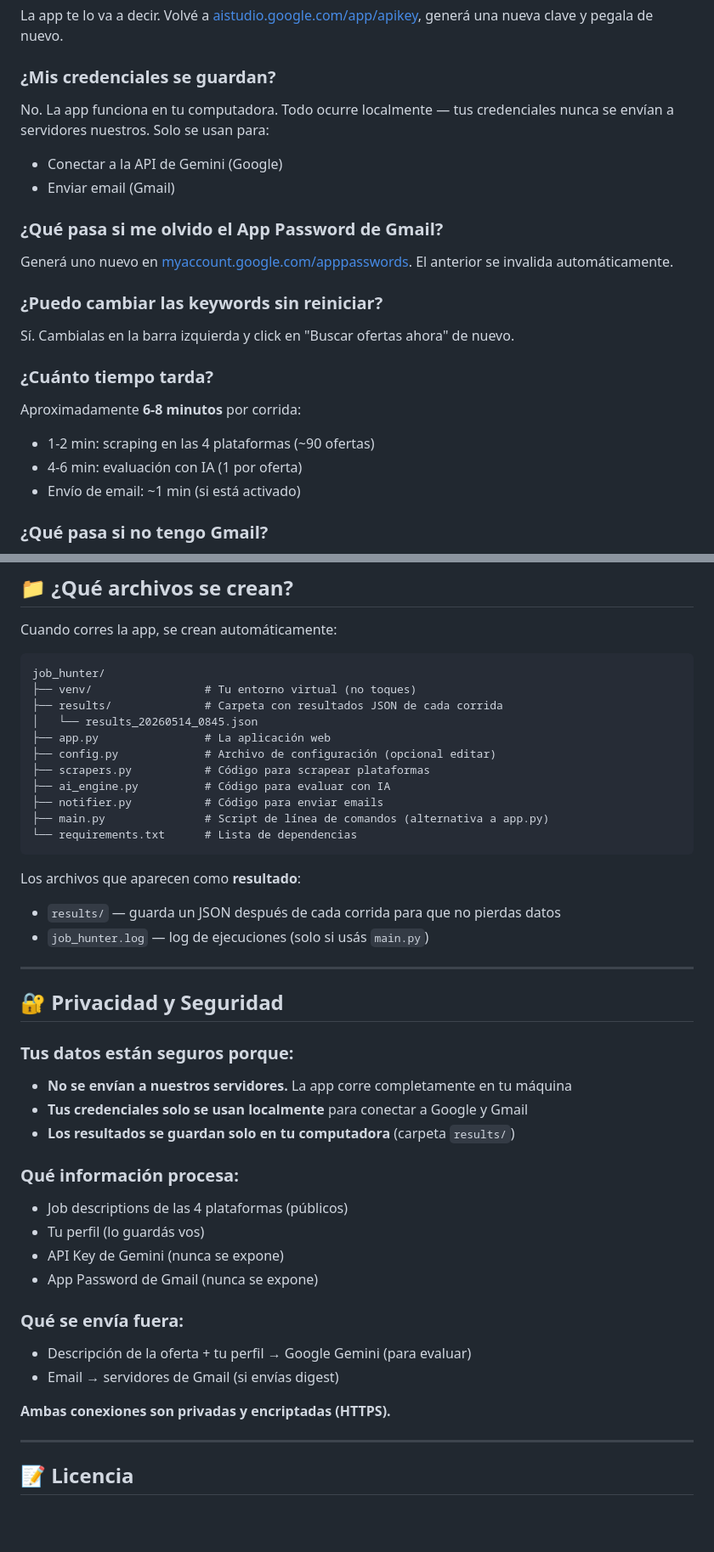
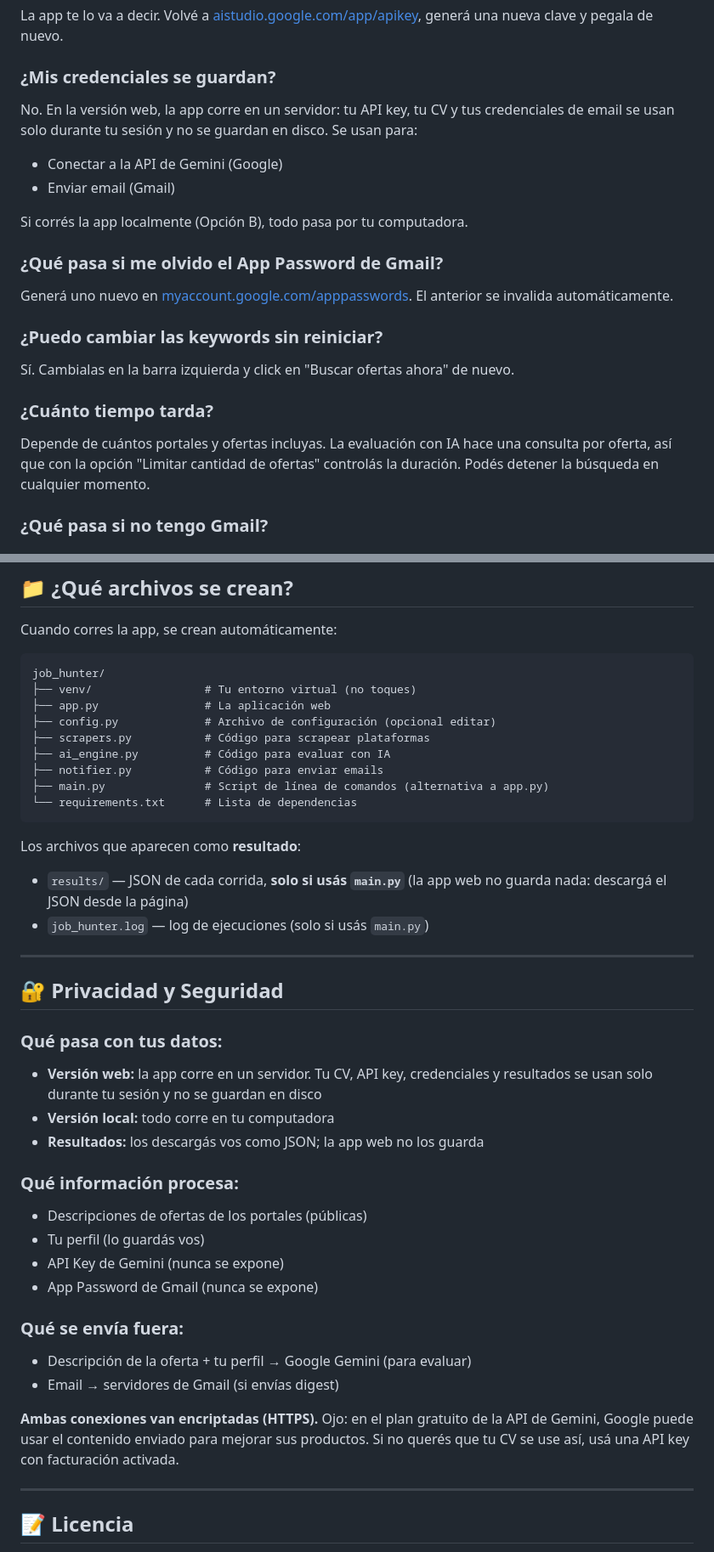
Before and after one commit to eliseovillaok/job-hunter, a Markdown page: README.md, 2 parts joined by grey strips. Shown at 85% size. Rendered like a GitHub page; blank space fills up the shorter version.

````diff
--- a/README.md
+++ b/README.md
@@ -319,9 +318,11 @@ Si querés runs ilimitados, podés activar billing en Google Cloud (< $0.01 USD
 La app te lo va a decir. Volvé a [aistudio.google.com/app/apikey](https://aistudio.google.com/app/apikey), generá una nueva clave y pegala de nuevo.
 
 ### **¿Mis credenciales se guardan?**
-No. La app funciona en tu computadora. Todo ocurre localmente — tus credenciales nunca se envían a servidores nuestros. Solo se usan para:
+No. En la versión web, la app corre en un servidor: tu API key, tu CV y tus credenciales de email se usan solo durante tu sesión y no se guardan en disco. Se usan para:
 - Conectar a la API de Gemini (Google)
 - Enviar email (Gmail)
+
+Si corrés la app localmente (Opción B), todo pasa por tu computadora.
 
 ### **¿Qué pasa si me olvido el App Password de Gmail?**
 Generá uno nuevo en [myaccount.google.com/apppasswords](https://myaccount.google.com/apppasswords). El anterior se invalida automáticamente.
@@ -330,10 +331,7 @@ Generá uno nuevo en [myaccount.google.com/apppasswords](https://myaccount.googl
 Sí. Cambialas en la barra izquierda y click en "Buscar ofertas ahora" de nuevo.
 
 ### **¿Cuánto tiempo tarda?**
-Aproximadamente **6-8 minutos** por corrida:
-- 1-2 min: scraping en las 4 plataformas (~90 ofertas)
-- 4-6 min: evaluación con IA (1 por oferta)
-- Envío de email: ~1 min (si está activado)
+Depende de cuántos portales y ofertas incluyas. La evaluación con IA hace una consulta por oferta, así que con la opción "Limitar cantidad de ofertas" controlás la duración. Podés detener la búsqueda en cualquier momento.
 
 ### **¿Qué pasa si no tengo Gmail?**
 Podés usar cualquier email. Cuando te pida "Gmail App Password", generá un "App Password" desde las configuraciones de seguridad de tu cuenta de email.
@@ -400,8 +398,6 @@ Cuando corres la app, se crean automáticamente:
 ```
 job_hunter/
 ├── venv/                 # Tu entorno virtual (no toques)
-├── results/              # Carpeta con resultados JSON de cada corrida
-│   └── results_20260514_0845.json
 ├── app.py                # La aplicación web
 ├── config.py             # Archivo de configuración (opcional editar)
 ├── scrapers.py           # Código para scrapear plataformas
@@ -412,20 +408,20 @@ job_hunter/
 ```
 
 Los archivos que aparecen como **resultado**:
-- `results/` — guarda un JSON después de cada corrida para que no pierdas datos
+- `results/` — JSON de cada corrida, **solo si usás `main.py`** (la app web no guarda nada: descargá el JSON desde la página)
 - `job_hunter.log` — log de ejecuciones (solo si usás `main.py`)
 
 ---
 
 ## 🔐 Privacidad y Seguridad
 
-### Tus datos están seguros porque:
-- **No se envían a nuestros servidores.** La app corre completamente en tu máquina
-- **Tus credenciales solo se usan localmente** para conectar a Google y Gmail
-- **Los resultados se guardan solo en tu computadora** (carpeta `results/`)
+### Qué pasa con tus datos:
+- **Versión web:** la app corre en un servidor. Tu CV, API key, credenciales y resultados se usan solo durante tu sesión y no se guardan en disco
+- **Versión local:** todo corre en tu computadora
+- **Resultados:** los descargás vos como JSON; la app web no los guarda
 
 ### Qué información procesa:
-- Job descriptions de las 4 plataformas (públicos)
+- Descripciones de ofertas de los portales (públicas)
 - Tu perfil (lo guardás vos)
 - API Key de Gemini (nunca se expone)
 - App Password de Gmail (nunca se expone)
@@ -434,7 +430,7 @@ Los archivos que aparecen como **resultado**:
 - Descripción de la oferta + tu perfil → Google Gemini (para evaluar)
 - Email → servidores de Gmail (si envías digest)
 
-**Ambas conexiones son privadas y encriptadas (HTTPS).**
+**Ambas conexiones van encriptadas (HTTPS).** Ojo: en el plan gratuito de la API de Gemini, Google puede usar el contenido enviado para mejorar sus productos. Si no querés que tu CV se use así, usá una API key con facturación activada.
 
 ---
 
````
Also changed, not shown: other parts of README.md (+11 -12 lines), CLAUDE.md (+4 -3 lines).
